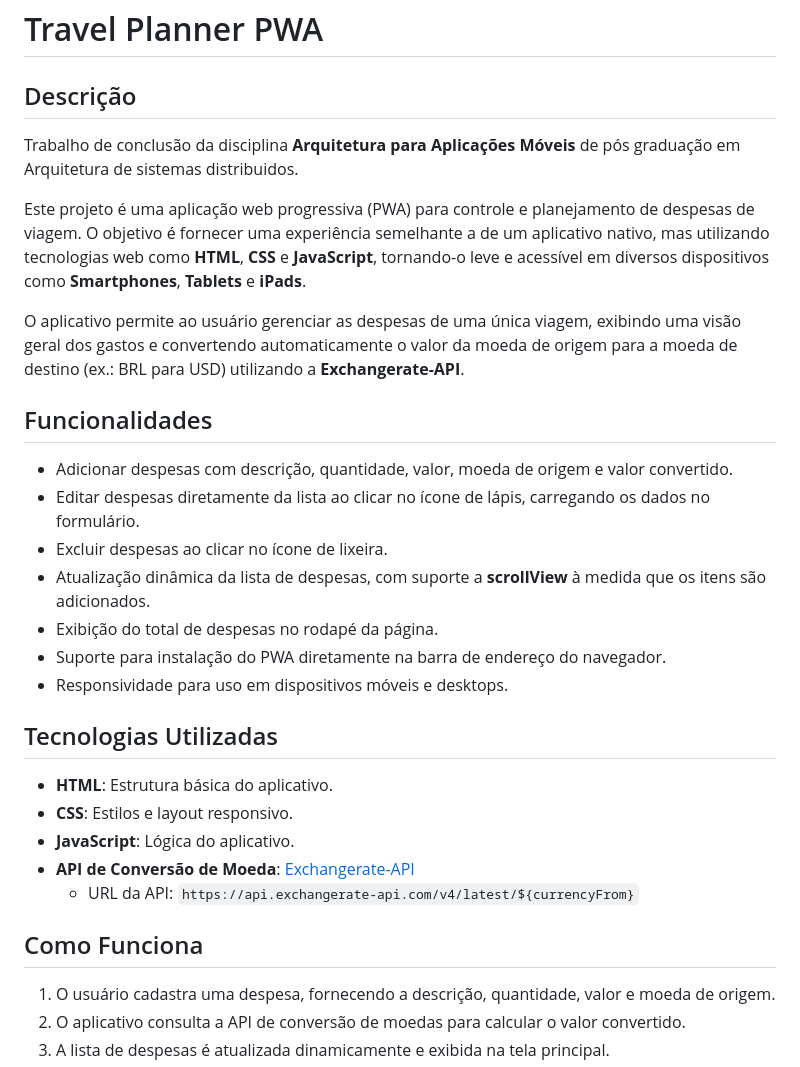
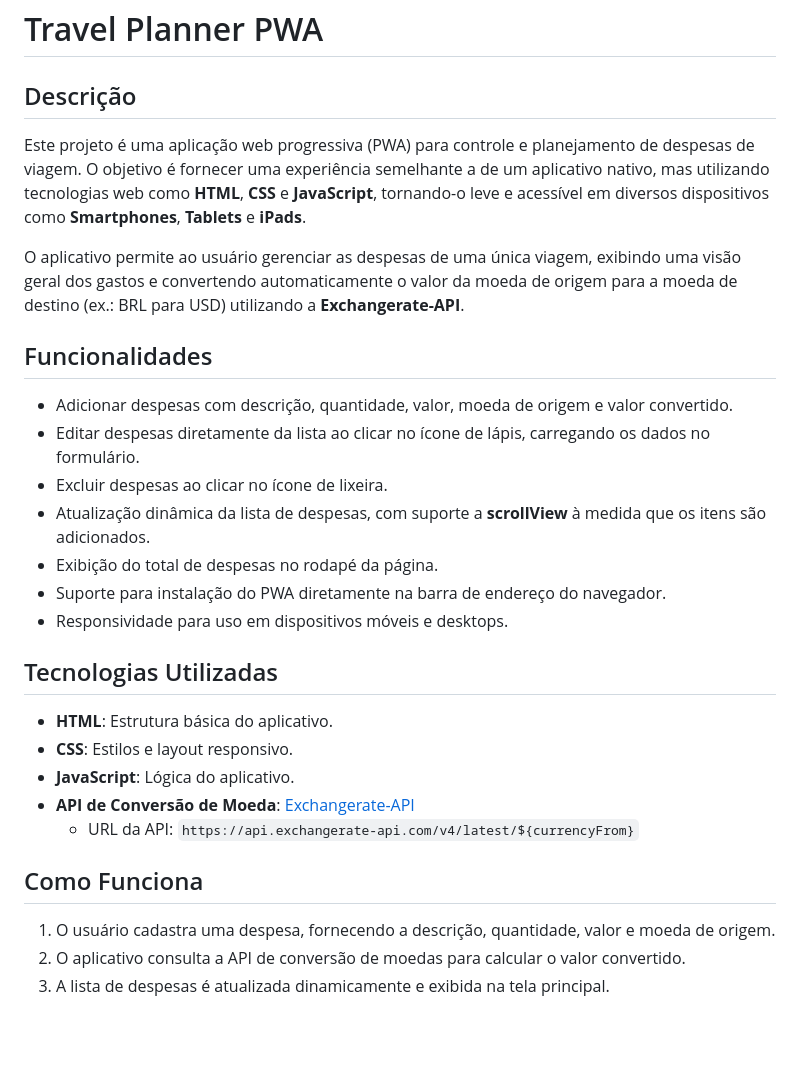
Before and after one commit to barbarapac/travel-planner-pwa-app, a Markdown page: README.md, the part around the change. Drawn GitHub-style; blank space fills up the shorter version.

```diff
--- a/README.md
+++ b/README.md
@@ -1,15 +1,11 @@
 # Travel Planner PWA
 
 ## Descrição
-
-Trabalho de conclusão da disciplina **Arquitetura para Aplicações Móveis** de pós graduação em Arquitetura de sistemas distribuidos.
-
 Este projeto é uma aplicação web progressiva (PWA) para controle e planejamento de despesas de viagem. O objetivo é fornecer uma experiência semelhante a de um aplicativo nativo, mas utilizando tecnologias web como **HTML**, **CSS** e **JavaScript**, tornando-o leve e acessível em diversos dispositivos como **Smartphones**, **Tablets** e **iPads**.
 
 O aplicativo permite ao usuário gerenciar as despesas de uma única viagem, exibindo uma visão geral dos gastos e convertendo automaticamente o valor da moeda de origem para a moeda de destino (ex.: BRL para USD) utilizando a **Exchangerate-API**.
 
 ## Funcionalidades
-
 - Adicionar despesas com descrição, quantidade, valor, moeda de origem e valor convertido.
 - Editar despesas diretamente da lista ao clicar no ícone de lápis, carregando os dados no formulário.
 - Excluir despesas ao clicar no ícone de lixeira.
@@ -19,7 +15,6 @@ O aplicativo permite ao usuário gerenciar as despesas de uma única viagem, exi
 - Responsividade para uso em dispositivos móveis e desktops.
 
 ## Tecnologias Utilizadas
-
 - **HTML**: Estrutura básica do aplicativo.
 - **CSS**: Estilos e layout responsivo.
 - **JavaScript**: Lógica do aplicativo.
@@ -27,7 +22,6 @@ O aplicativo permite ao usuário gerenciar as despesas de uma única viagem, exi
   - URL da API: `https://api.exchangerate-api.com/v4/latest/${currencyFrom}`
 
 ## Como Funciona
-
 1. O usuário cadastra uma despesa, fornecendo a descrição, quantidade, valor e moeda de origem.
 2. O aplicativo consulta a API de conversão de moedas para calcular o valor convertido.
 3. A lista de despesas é atualizada dinamicamente e exibida na tela principal.
```
